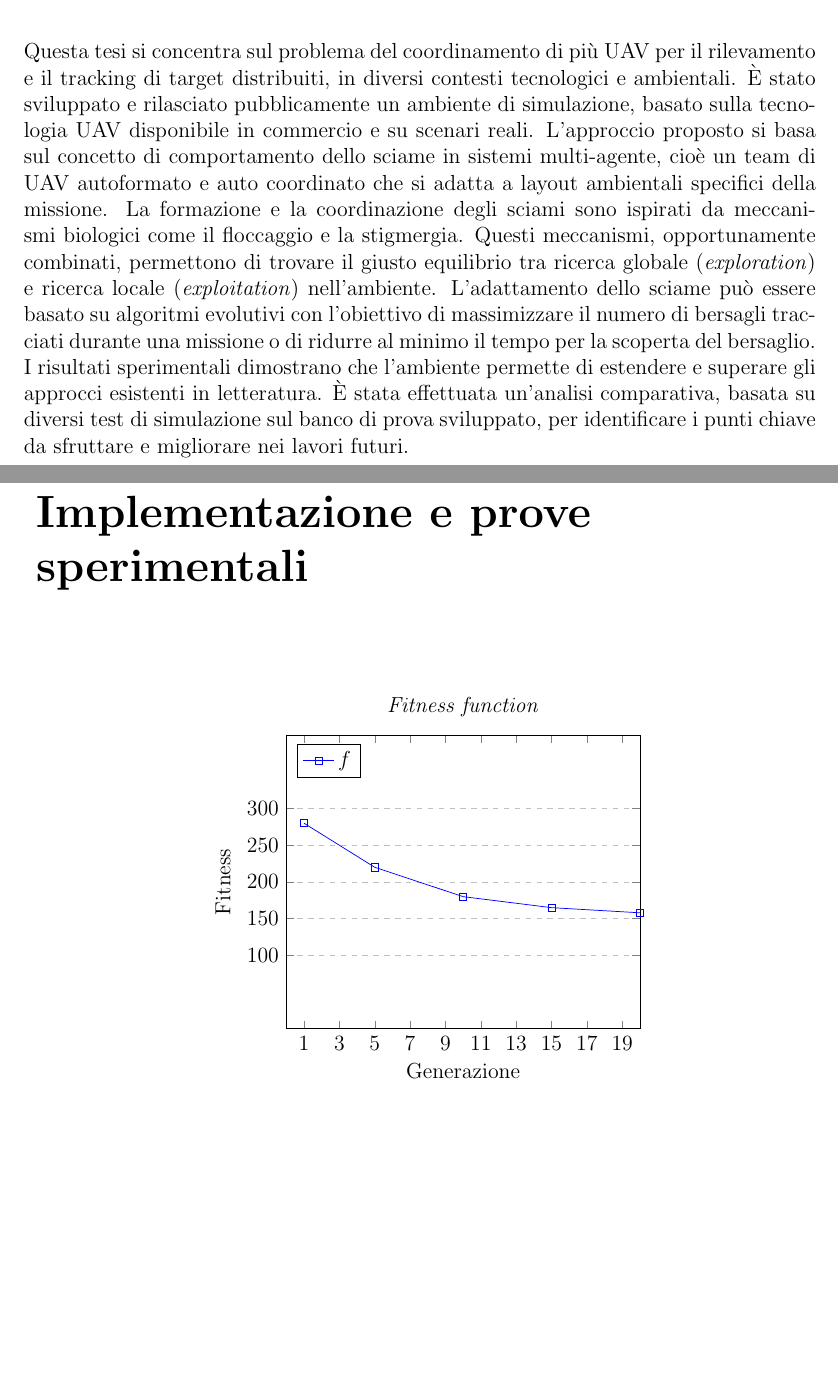
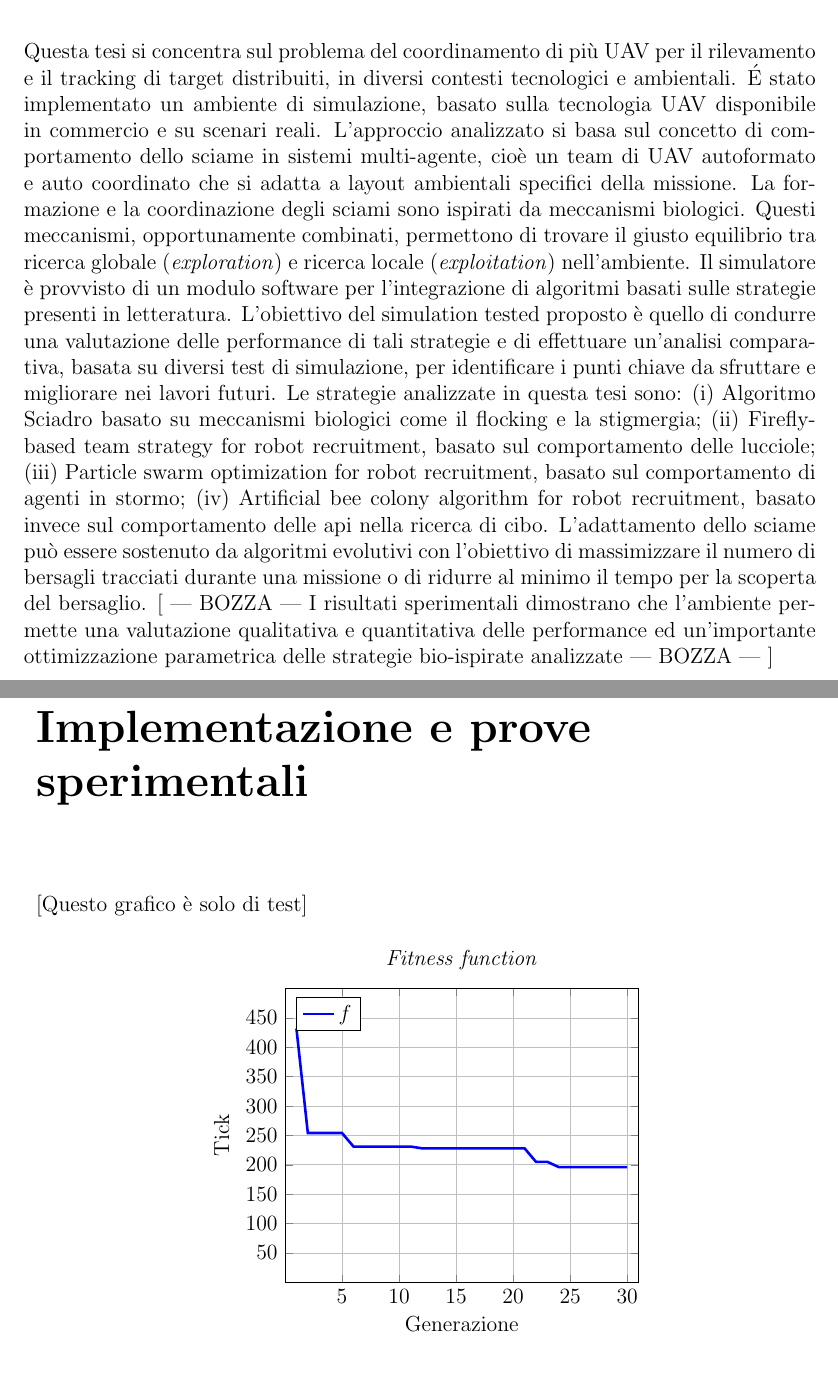
Before and after one commit to dominix90/master_thesis, a LaTeX document (tesi.tex, which reads chapters/abstract.tex, chapters/esperimenti.tex): two parts of pages 2 and 64 of 69, joined at a grey line, cut so that both start at the same text, the shorter picture padded with empty space. Compiled offline with pdfLaTeX.

Commit message:
Nuovo titolo e formato plot

```diff
--- a/chapters/abstract.tex
+++ b/chapters/abstract.tex
@@ -2,12 +2,14 @@
 \chapter*{Abstract}
 
 Questa tesi si concentra sul problema del coordinamento di più UAV per il rilevamento e il tracking di target distribuiti, in diversi contesti tecnologici e ambientali.
-È stato sviluppato e rilasciato pubblicamente un ambiente di simulazione, basato sulla tecnologia UAV disponibile in commercio e su scenari reali.
-L'approccio proposto si basa sul concetto di comportamento dello sciame in sistemi multi-agente, cioè un team di UAV autoformato e auto coordinato che si adatta a layout ambientali specifici della missione.
-La formazione e la coordinazione degli sciami sono ispirati da meccanismi biologici come il floccaggio e la stigmergia.
+\'E stato implementato un ambiente di simulazione, basato sulla tecnologia UAV disponibile in commercio e su scenari reali.
+L'approccio analizzato si basa sul concetto di comportamento dello sciame in sistemi multi-agente, cioè un team di UAV autoformato e auto coordinato che si adatta a layout ambientali specifici della missione.
+La formazione e la coordinazione degli sciami sono ispirati da meccanismi biologici.
 Questi meccanismi, opportunamente combinati, permettono di trovare il giusto equilibrio tra ricerca globale (\textit{exploration}) e ricerca locale (\textit{exploitation}) nell'ambiente.
-L'adattamento dello sciame può essere basato su algoritmi evolutivi con l'obiettivo di massimizzare il numero di bersagli tracciati durante una missione o di ridurre al minimo il tempo per la scoperta del bersaglio.
-I risultati sperimentali dimostrano che l'ambiente permette di estendere e superare gli approcci esistenti in letteratura.
-È stata effettuata un'analisi comparativa, basata su diversi test di simulazione sul banco di prova sviluppato, per identificare i punti chiave da sfruttare e migliorare nei lavori futuri.
+Il simulatore è provvisto di un modulo software per l'integrazione di algoritmi basati sulle strategie presenti in letteratura.
+L'obiettivo del simulation tested proposto è quello di condurre una valutazione delle performance di tali strategie e di effettuare un'analisi comparativa, basata su diversi test di simulazione, per identificare i punti chiave da sfruttare e migliorare nei lavori futuri.
+Le strategie analizzate in questa tesi sono: (i) Algoritmo Sciadro basato su meccanismi biologici come il flocking e la stigmergia; (ii) Firefly-based team strategy for robot recruitment, basato sul comportamento delle lucciole; (iii) Particle swarm optimization for robot recruitment, basato sul comportamento di agenti in stormo; (iv) Artificial bee colony algorithm for robot recruitment, basato invece sul comportamento delle api nella ricerca di cibo.
+L'adattamento dello sciame può essere sostenuto da algoritmi evolutivi con l'obiettivo di massimizzare il numero di bersagli tracciati durante una missione o di ridurre al minimo il tempo per la scoperta del bersaglio.
+[ --- BOZZA --- I risultati sperimentali dimostrano che l'ambiente permette una valutazione qualitativa e quantitativa delle performance ed un'importante ottimizzazione parametrica delle strategie bio-ispirate analizzate --- BOZZA --- ]
 
 \restoregeometry
--- a/chapters/esperimenti.tex
+++ b/chapters/esperimenti.tex
@@ -1,4 +1,6 @@
 \chapter{Implementazione e prove sperimentali}
+
+[Questo grafico è solo di test]
 
 \begin{figure}[H]
     \captionsetup{justification=centering, margin=2cm, font=footnotesize}
@@ -8,22 +10,24 @@
                 \begin{axis}[
                     title={\textit{Fitness function}},
                     xlabel={Generazione},
-                    ylabel={Fitness},
-                    xmin=0, xmax=20,
-                    ymin=0, ymax=400,
-                    xtick={1,3,5,7,9,11,13,15,17,19},
-                    ytick={100, 150, 200, 250, 300},
+                    ylabel={Tick},
+                    xmin=0, xmax=31,
+                    ymin=0, ymax=500,
+                    xtick={5,10,15,20,25,30},
+                    ytick={50, 100, 150, 200, 250, 300, 350, 400, 450},
                     legend pos=north west,
-                    ymajorgrids=true,
-                    grid style=dashed,
+                    grid=major,
+                    %ymajorgrids=true,
+                    %xmajorgrids=true
+                    %grid style=dashed,
                 ]
 
                 \addplot[
                     color=blue,
-                    mark=square,
+                    line width=0.5mm,
                     ]
                     coordinates {
-                    (1,280)(5,220)(10,180)(15,165)(20,158)
+                        (1,432.0)(2,254.0)(3,254.0)(4,254.0)(5,254.0)(6,231.0)(7,231.0)(8,231.0)(9,231.0)(10,231.0)(11,231.0)(12,228.0)(13,228.0)(14,228.0)(15,228.0)(16,228.0)(17,228.0)(18,228.0)(19,228.0)(20,228.0)(21,228.0)(22,205.0)(23,205.0)(24,196.0)(25,196.0)(26,196.0)(27,196.0)(28,196.0)(29,196.0)(30,196.0)
                     };
                     \legend{$f$}
 
--- a/tesi.tex
+++ b/tesi.tex
@@ -21,7 +21,7 @@
 \input{listings_style.tex}
 \input{custom_commands.tex}
 
-\title{Ambiente di simulazione per lo sviluppo di sciami di UAV nella ricerca distribuita di target}
+\title{Esplorazione adattiva di uno sciame di droni per il rilevamento di target distribuiti}
 \author{Domenico Minici}
 \date{19 luglio 2019}
 
```
Also changed, not shown: tesi.pdf, 3 other files.
